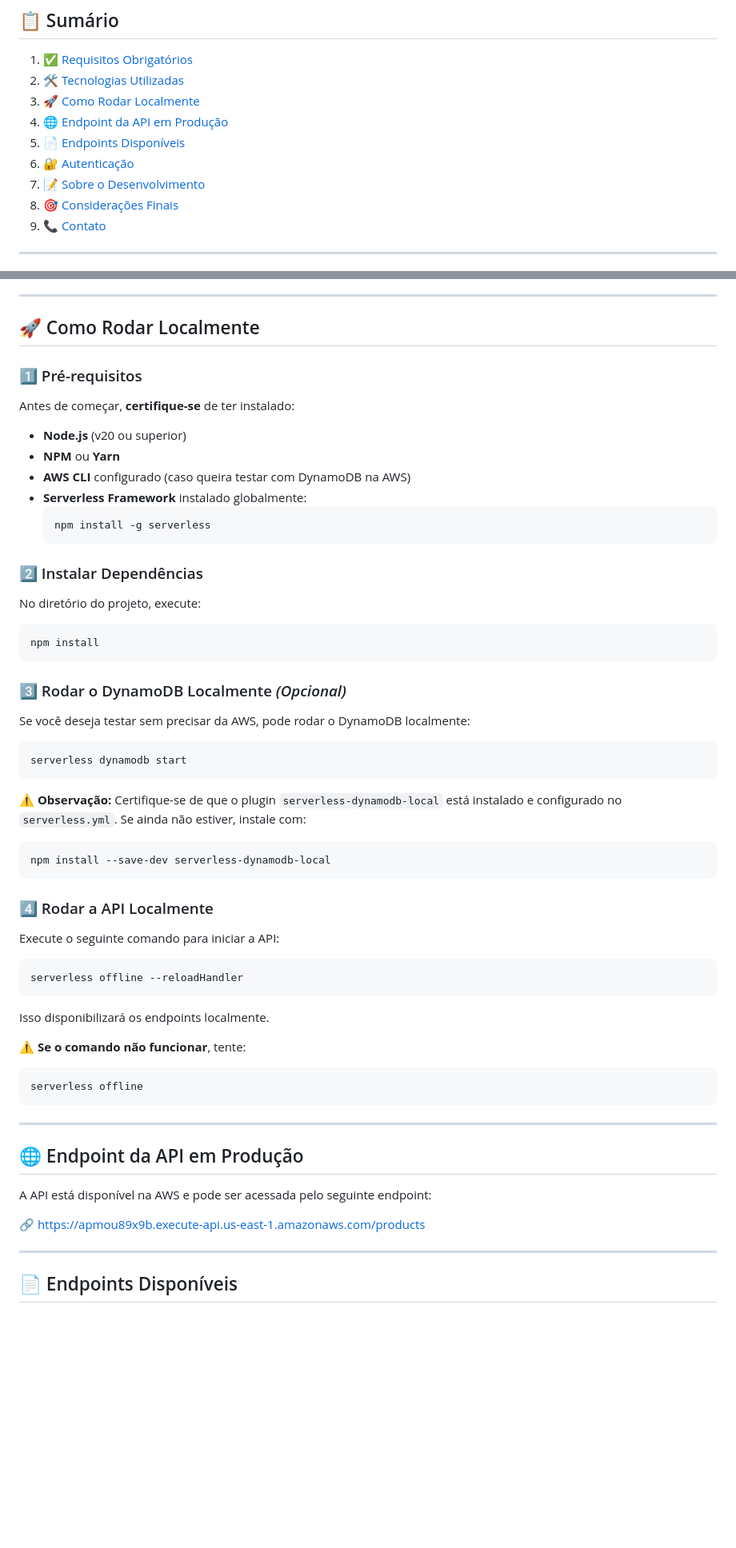
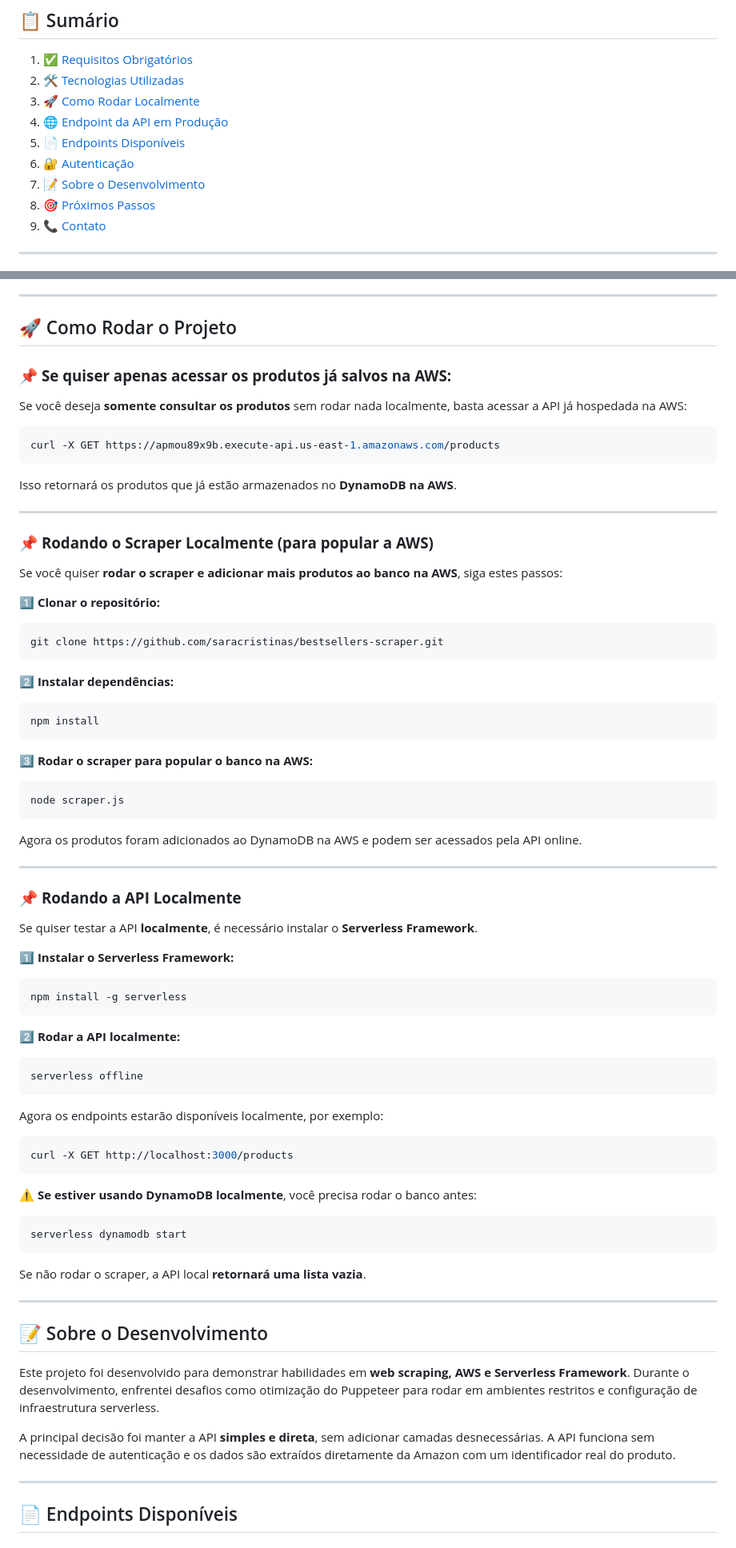
Before and after one commit to saracristinas/bestsellers-scraper, a Markdown page: README.md, 2 parts joined by grey strips. Shown at 80% size. Drawn GitHub-style; blank space fills up the shorter version.

````diff
--- a/README.md
+++ b/README.md
@@ -12,7 +12,7 @@ Este projeto é uma API Serverless que utiliza um web scraper para capturar os p
 5. [📄 Endpoints Disponíveis](#-endpoints-disponíveis)
 6. [🔐 Autenticação](#-autenticação)
 7. [📝 Sobre o Desenvolvimento](#-sobre-o-desenvolvimento)
-8. [🎯 Considerações Finais](#-considerações-finais)
+8. [🎯 Próximos Passos](#-próximos-passos)
 9. [📞 Contato](#-contato)
 
 ---
@@ -41,54 +41,83 @@ Este projeto é uma API Serverless que utiliza um web scraper para capturar os p
 
 ---
 
-## 🚀 Como Rodar Localmente
+## 🚀 Como Rodar o Projeto
 
-### 1️⃣ Pré-requisitos
-Antes de começar, **certifique-se** de ter instalado:
+### 📌 **Se quiser apenas acessar os produtos já salvos na AWS:**
 
-- **Node.js** (v20 ou superior)
-- **NPM** ou **Yarn**
-- **AWS CLI** configurado (caso queira testar com DynamoDB na AWS)
-- **Serverless Framework** instalado globalmente:
-  ```sh
-  npm install -g serverless
-  ```
+Se você deseja **somente consultar os produtos** sem rodar nada localmente, basta acessar a API já hospedada na AWS:
 
-### 2️⃣ Instalar Dependências
-No diretório do projeto, execute:
+```sh
+curl -X GET https://apmou89x9b.execute-api.us-east-1.amazonaws.com/products
+```
+
+Isso retornará os produtos que já estão armazenados no **DynamoDB na AWS**.
+
+---
+
+### 📌 **Rodando o Scraper Localmente (para popular a AWS)**
+
+Se você quiser **rodar o scraper e adicionar mais produtos ao banco na AWS**, siga estes passos:
+
+1️⃣ **Clonar o repositório:**
+
+```sh
+git clone https://github.com/saracristinas/bestsellers-scraper.git
+```
+
+2️⃣ **Instalar dependências:**
+
 ```sh
 npm install
 ```
 
-### 3️⃣ Rodar o DynamoDB Localmente *(Opcional)*
-Se você deseja testar sem precisar da AWS, pode rodar o DynamoDB localmente:
+3️⃣ **Rodar o scraper para popular o banco na AWS:**
+
 ```sh
-serverless dynamodb start
-```
-⚠️ **Observação:** Certifique-se de que o plugin `serverless-dynamodb-local` está instalado e configurado no `serverless.yml`. Se ainda não estiver, instale com:
-```sh
-npm install --save-dev serverless-dynamodb-local
+node scraper.js
 ```
 
-### 4️⃣ Rodar a API Localmente
-Execute o seguinte comando para iniciar a API:
+Agora os produtos foram adicionados ao DynamoDB na AWS e podem ser acessados pela API online.
+
+---
+
+### 📌 **Rodando a API Localmente**
+
+Se quiser testar a API **localmente**, é necessário instalar o **Serverless Framework**.
+
+1️⃣ **Instalar o Serverless Framework:**
+
 ```sh
-serverless offline --reloadHandler
+npm install -g serverless
 ```
-Isso disponibilizará os endpoints localmente.
 
-⚠️ **Se o comando não funcionar**, tente:
+2️⃣ **Rodar a API localmente:**
+
 ```sh
 serverless offline
 ```
 
+Agora os endpoints estarão disponíveis localmente, por exemplo:
+
+```sh
+curl -X GET http://localhost:3000/products
+```
+
+⚠ **Se estiver usando DynamoDB localmente**, você precisa rodar o banco antes:
+
+```sh
+serverless dynamodb start
+```
+
+Se não rodar o scraper, a API local **retornará uma lista vazia**.
+
 ---
 
-## 🌐 Endpoint da API em Produção
+## 📝 Sobre o Desenvolvimento
 
-A API está disponível na AWS e pode ser acessada pelo seguinte endpoint:
+Este projeto foi desenvolvido para demonstrar habilidades em **web scraping, AWS e Serverless Framework**. Durante o desenvolvimento, enfrentei desafios como otimização do Puppeteer para rodar em ambientes restritos e configuração de infraestrutura serverless.
 
-🔗 https://apmou89x9b.execute-api.us-east-1.amazonaws.com/products
+A principal decisão foi manter a API **simples e direta**, sem adicionar camadas desnecessárias. A API funciona sem necessidade de autenticação e os dados são extraídos diretamente da Amazon com um identificador real do produto.
 
 ---
 ## 📄 Endpoints Disponíveis
````
Also changed, not shown: other parts of README.md (+18 -19 lines).
